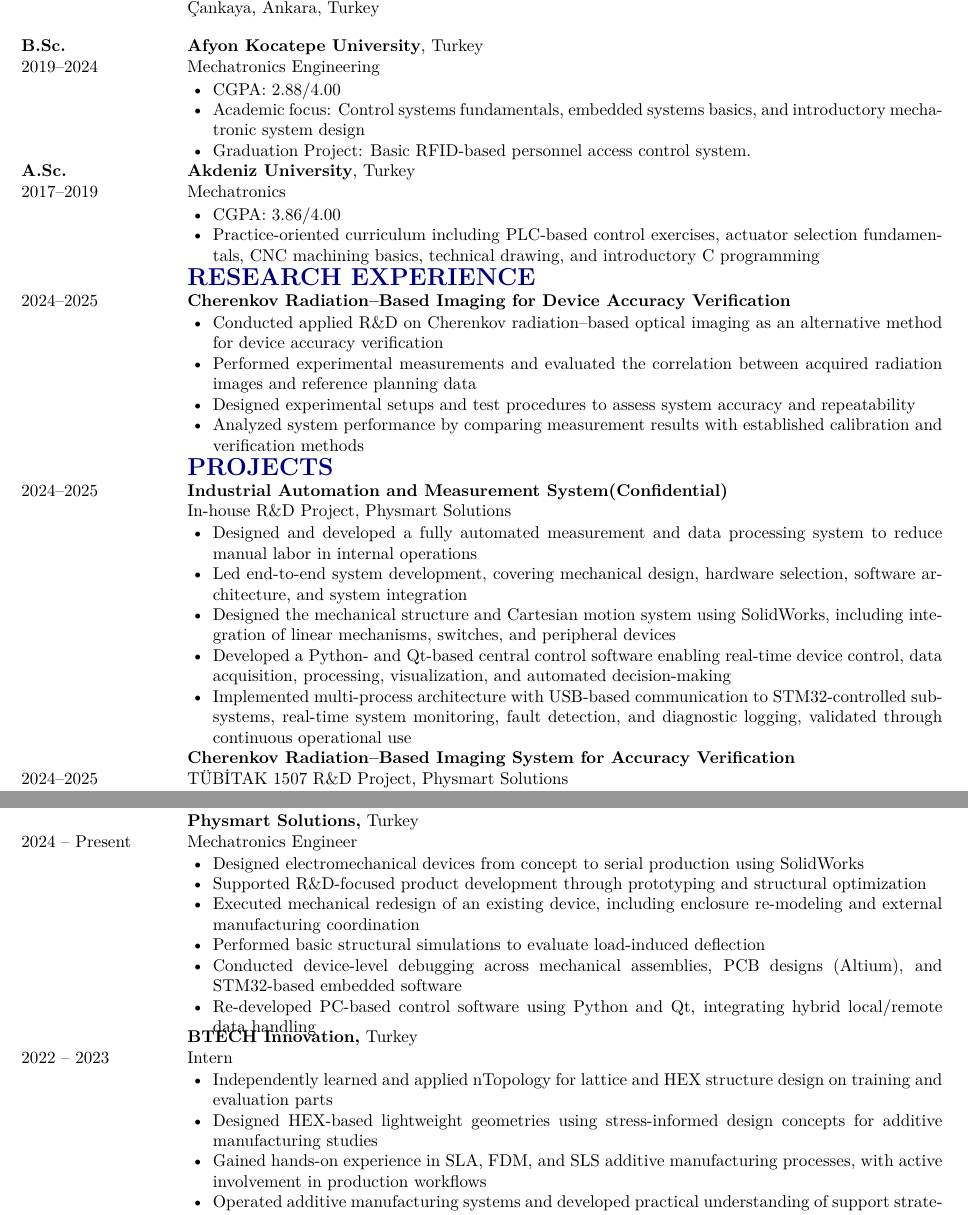
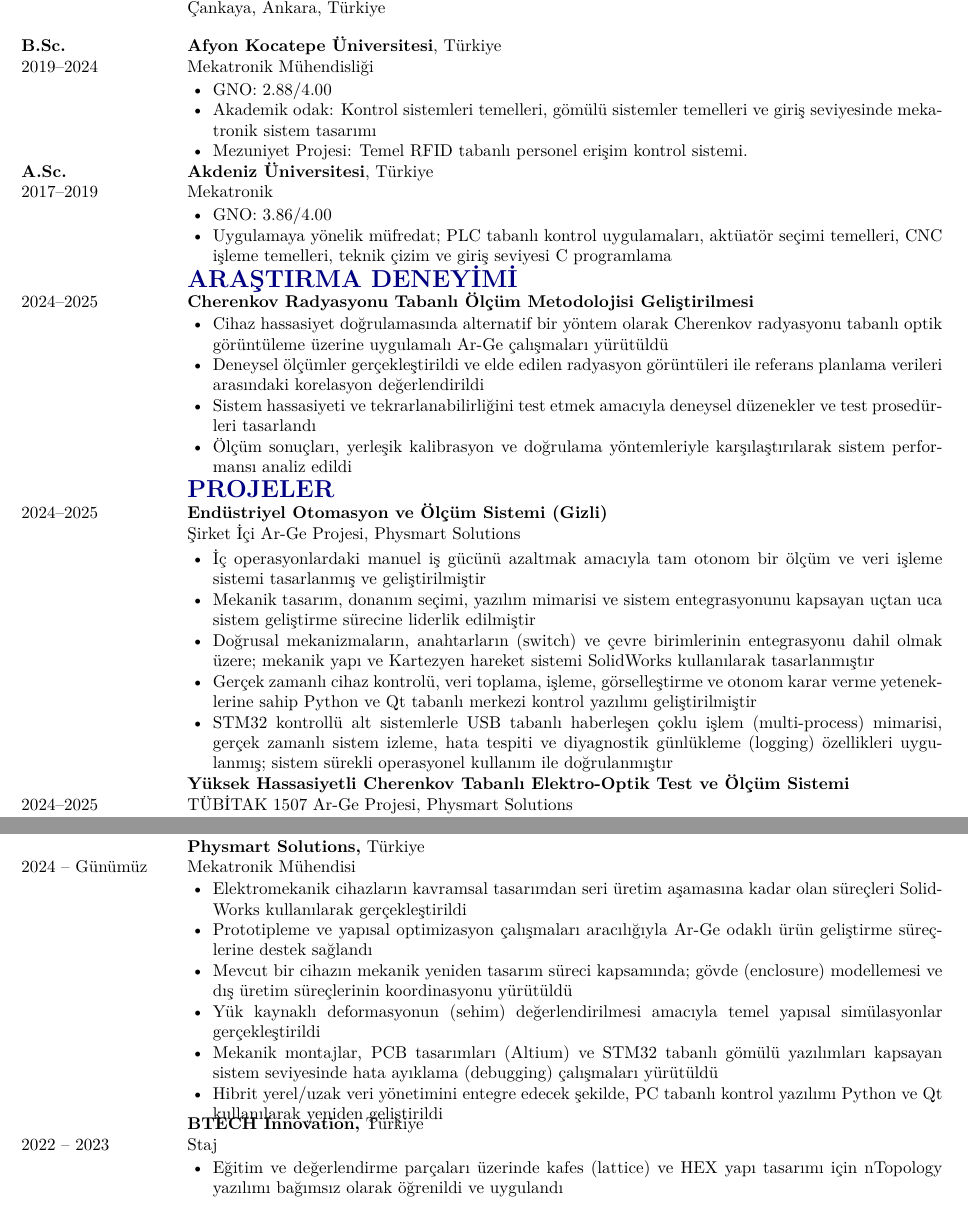
Before and after one commit to sametcanvenedik/cv-latex, a LaTeX CV (cv.tex, which reads sections/education.tex, sections/experience.tex, sections/projects.tex): two parts of pages 1 and 2 of 2, joined at a grey line, cut so that both start at the same text. Compiled offline with pdfLaTeX.

Commit message:
Translate CV content to Turkish and update formatting for consistency

```diff
--- a/cv.tex
+++ b/cv.tex
@@ -53,14 +53,14 @@
 
 {\Huge \textbf{Sametcan Venedik}}\\[4pt]
 \begin{minipage}[t]{0.53\linewidth}
-Afyon Kocatepe University, Department of \\
-Mechatronics Engineering\\
-Çankaya, Ankara, Turkey
+Afyon Kocatepe Üniversitesi, \\
+Mekatronik Mühendisliği Bölümü\\
+Çankaya, Ankara, Türkiye
 \end{minipage}
 \hfill
 \begin{minipage}[t]{0.44\linewidth}
-    Phone: +90 (501) 241-1382\\
-    E-mail: \href{mailto:sametcanvenedik@gmail.com}{sametcanvenedik@gmail.com}
+    Telefon: +90 (501) 241-1382\\
+    E-posta: \href{mailto:sametcanvenedik@gmail.com}{sametcanvenedik@gmail.com}
 \end{minipage}
 
 \end{minipage}
--- a/sections/education.tex
+++ b/sections/education.tex
@@ -1,12 +1,12 @@
-\textbf{B.Sc.} & \textbf{Afyon Kocatepe University}, Turkey\\
-2019--2024 & Mechatronics Engineering
+\textbf{B.Sc.} & \textbf{Afyon Kocatepe Üniversitesi}, Türkiye\\
+2019--2024 & Mekatronik Mühendisliği
 \cvitem{
-    \item CGPA: 2.88/4.00
-    \item Academic focus: Control systems fundamentals, embedded systems basics, and introductory mechatronic system design
-    \item Graduation Project: Basic RFID-based personnel access control system.
+    \item GNO: 2.88/4.00
+    \item Akademik odak: Kontrol sistemleri temelleri, gömülü sistemler temelleri ve giriş seviyesinde mekatronik sistem tasarımı
+    \item Mezuniyet Projesi: Temel RFID tabanlı personel erişim kontrol sistemi.
 }\\
-\textbf{A.Sc.} & \textbf{Akdeniz University}, Turkey\\
-2017--2019 & Mechatronics
+\textbf{A.Sc.} & \textbf{Akdeniz Üniversitesi}, Türkiye\\
+2017--2019 & Mekatronik
 \cvitem{
-    \item CGPA: 3.86/4.00
-    \item Practice-oriented curriculum including PLC-based control exercises, actuator selection fundamentals, CNC machining basics, technical drawing, and introductory C programming}\\[-20pt]
+    \item GNO: 3.86/4.00
+    \item Uygulamaya yönelik müfredat; PLC tabanlı kontrol uygulamaları, aktüatör seçimi temelleri, CNC işleme temelleri, teknik çizim ve giriş seviyesi C programlama}\\[-20pt]
--- a/sections/experience.tex
+++ b/sections/experience.tex
@@ -1,24 +1,24 @@
 % --------- PROFESSIONAL & ACADEMIC EXPERIENCE ----------
-& \section{PROFESSIONAL \& ACADEMIC EXPERIENCE}\\
+& \section{MESLEKİ \& AKADEMİK DENEYİM}\\
 
-& \textbf{Physmart Solutions,} Turkey\\
-2024 -- Present  & Mechatronics Engineer    \\[-12pt]
+& \textbf{Physmart Solutions,} Türkiye\\
+2024 -- Günümüz  & Mekatronik Mühendisi    \\[-12pt]
 \cvitem{
-    \item Designed electromechanical devices from concept to serial production using SolidWorks
-    \item Supported R\&D-focused product development through prototyping and structural optimization
-    \item Executed mechanical redesign of an existing device, including enclosure re-modeling and external manufacturing coordination
-    \item Performed basic structural simulations to evaluate load-induced deflection
-    \item Conducted device-level debugging across mechanical assemblies, PCB designs (Altium), and STM32-based embedded software
-    \item Re-developed PC-based control software using Python and Qt, integrating hybrid local/remote data handling
+   \item Elektromekanik cihazların kavramsal tasarımdan seri üretim aşamasına kadar olan süreçleri SolidWorks kullanılarak gerçekleştirildi
+    \item Prototipleme ve yapısal optimizasyon çalışmaları aracılığıyla Ar-Ge odaklı ürün geliştirme süreçlerine destek sağlandı
+    \item Mevcut bir cihazın mekanik yeniden tasarım süreci kapsamında; gövde (enclosure) modellemesi ve dış üretim süreçlerinin koordinasyonu yürütüldü
+    \item Yük kaynaklı deformasyonun (sehim) değerlendirilmesi amacıyla temel yapısal simülasyonlar gerçekleştirildi
+    \item Mekanik montajlar, PCB tasarımları (Altium) ve STM32 tabanlı gömülü yazılımları kapsayan sistem seviyesinde hata ayıklama (debugging) çalışmaları yürütüldü
+    \item Hibrit yerel/uzak veri yönetimini entegre edecek şekilde, PC tabanlı kontrol yazılımı Python ve Qt kullanılarak yeniden geliştirildi
 }
 \\[-6pt]
 
-& \textbf{BTECH Innovation,} Turkey\\
-2022 -- 2023  & Intern    \\[-12pt]
+& \textbf{BTECH Innovation,} Türkiye\\
+2022 -- 2023  & Staj    \\[-12pt]
 \cvitem{
-    \item Independently learned and applied nTopology for lattice and HEX structure design on training and evaluation parts
-    \item Designed HEX-based lightweight geometries using stress-informed design concepts for additive manufacturing studies
-    \item Gained hands-on experience in SLA, FDM, and SLS additive manufacturing processes, with active involvement in production workflows
-    \item Operated additive manufacturing systems and developed practical understanding of support strategies, build constraints, and material behavior
-    \item Conducted design-for-additive-manufacturing (DfAM) studies on non-production components to evaluate manufacturability and structural efficiency
+   \item Eğitim ve değerlendirme parçaları üzerinde kafes (lattice) ve HEX yapı tasarımı için nTopology yazılımı bağımsız olarak öğrenildi ve uygulandı
+    \item Eklemeli imalat çalışmaları kapsamında, gerilme odaklı tasarım (stress-informed design) konseptleri kullanılarak HEX tabanlı hafifletilmiş geometriler tasarlandı
+    \item Üretim iş akışlarında aktif rol alınarak SLA, FDM ve SLS eklemeli imalat süreçlerinde pratik deneyim kazanıldı
+    \item Eklemeli imalat sistemleri operasyonel olarak kullanıldı; destek stratejileri, üretim kısıtları ve malzeme davranışı konularında uygulamalı yetkinlik geliştirildi
+    \item Üretim dışı bileşenler üzerinde, üretilebilirlik ve yapısal verimliliği değerlendirmek amacıyla eklemeli imalat için tasarım (DfAM) çalışmaları yürütüldü
 }\\[-20pt]
--- a/sections/projects.tex
+++ b/sections/projects.tex
@@ -1,22 +1,21 @@
 % --------- PROJECTS ----------
-& \section*{PROJECTS} \\
-2024--2025 & \textbf{Industrial Automation and Measurement System(Confidential)}\\
-& In-house R\&D Project, Physmart Solutions
+& \section*{PROJELER} \\
+2024--2025 & \textbf{Endüstriyel Otomasyon ve Ölçüm Sistemi (Gizli)}\\
+& Şirket İçi Ar-Ge Projesi, Physmart Solutions
 \cvitem{
-    \item Designed and developed a fully automated measurement and data processing system to reduce manual labor in internal operations
-    \item Led end-to-end system development, covering mechanical design, hardware selection, software architecture, and system integration
-    \item Designed the mechanical structure and Cartesian motion system using SolidWorks, including integration of linear mechanisms, switches, and peripheral devices
-    \item Developed a Python- and Qt-based central control software enabling real-time device control, data acquisition, processing, visualization, and automated decision-making
-    \item Implemented multi-process architecture with USB-based communication to STM32-controlled subsystems, real-time system monitoring, fault detection, and diagnostic logging, validated through continuous operational use
+    \item İç operasyonlardaki manuel iş gücünü azaltmak amacıyla tam otonom bir ölçüm ve veri işleme sistemi tasarlanmış ve geliştirilmiştir
+    \item Mekanik tasarım, donanım seçimi, yazılım mimarisi ve sistem entegrasyonunu kapsayan uçtan uca sistem geliştirme sürecine liderlik edilmiştir
+    \item Doğrusal mekanizmaların, anahtarların (switch) ve çevre birimlerinin entegrasyonu dahil olmak üzere; mekanik yapı ve Kartezyen hareket sistemi SolidWorks kullanılarak tasarlanmıştır
+    \item Gerçek zamanlı cihaz kontrolü, veri toplama, işleme, görselleştirme ve otonom karar verme yeteneklerine sahip Python ve Qt tabanlı merkezi kontrol yazılımı geliştirilmiştir
+    \item STM32 kontrollü alt sistemlerle USB tabanlı haberleşen çoklu işlem (multi-process) mimarisi, gerçek zamanlı sistem izleme, hata tespiti ve diyagnostik günlükleme (logging) özellikleri uygulanmış; sistem sürekli operasyonel kullanım ile doğrulanmıştır
 }
 \\
-& \textbf{Cherenkov Radiation–Based Imaging System for Accuracy Verification}\\
-2024--2025 & TÜBİTAK 1507 R\&D Project, Physmart Solutions
+& \textbf{Yüksek Hassasiyetli Cherenkov Tabanlı Elektro-Optik Test ve Ölçüm Sistemi}\\
+2024--2025 & TÜBİTAK 1507 Ar-Ge Projesi, Physmart Solutions
 \cvitem{
-    \item Designed and developed a test and measurement system to verify radiotherapy device accuracy by comparing Cherenkov radiation images with treatment planning data
-    \item Led end-to-end system development, including mechanical design, prototyping, software development, and experimental validation
-    \item Designed a precision mechanical structure (0.1 mm rotational, 1 mm axial accuracy) using SolidWorks and supported design decisions through basic deflection analysis
-    \item Developed a Python- and Qt-based PC application for real-time image acquisition, processing, visualization, and data logging using OpenCV and third-party camera libraries
-    \item Validated system accuracy through experimental radiation measurements and comparison with established calibration methods
-}
+    \item Radyoterapi cihaz hassasiyetini, Cherenkov radyasyon görüntüleri ile tedavi planlama verilerini karşılaştırarak doğrulamak amacıyla bir test ve ölçüm sistemi tasarlanmış ve geliştirilmiştir
+    \item Mekanik tasarım, prototipleme, yazılım geliştirme ve deneysel doğrulama süreçlerini kapsayan uçtan uca sistem geliştirme sürecine liderlik edilmiştir
+    \item SolidWorks kullanılarak hassas mekanik yapı (0,1 mm rotasyonel, 1 mm eksenel hassasiyet) tasarlanmış ve tasarım kararları temel sehim (deflection) analizleri ile desteklenmiştir
+    \item OpenCV ve üçüncü parti kamera kütüphaneleri kullanılarak; gerçek zamanlı görüntü alma, işleme, görselleştirme ve veri günlükleme özelliklerine sahip Python ve Qt tabanlı bir PC uygulaması geliştirilmiştir
+\item Sistem hassasiyeti; deneysel radyasyon ölçümleri ve yerleşik kalibrasyon metodolojileri ile yapılan karşılaştırmalı analizler sonucunda valide edilmiştir}
 \\
--- a/sections/research.tex
+++ b/sections/research.tex
@@ -1,9 +1,8 @@
-& \section*{RESEARCH EXPERIENCE} \\
-2024--2025 & \textbf{Cherenkov Radiation–Based Imaging for Device Accuracy Verification
-}
+& \section*{ARAŞTIRMA DENEYİMİ} \\
+2024--2025 & \textbf{Cherenkov Radyasyonu Tabanlı Ölçüm Metodolojisi Geliştirilmesi}
 \cvitem{
-    \item Conducted applied R\&D on Cherenkov radiation–based optical imaging as an alternative method for device accuracy verification
-    \item Performed experimental measurements and evaluated the correlation between acquired radiation images and reference planning data
-    \item Designed experimental setups and test procedures to assess system accuracy and repeatability
-    \item Analyzed system performance by comparing measurement results with established calibration and verification methods
+     \item Cihaz hassasiyet doğrulamasında alternatif bir yöntem olarak Cherenkov radyasyonu tabanlı optik görüntüleme üzerine uygulamalı Ar-Ge çalışmaları yürütüldü
+    \item Deneysel ölçümler gerçekleştirildi ve elde edilen radyasyon görüntüleri ile referans planlama verileri arasındaki korelasyon değerlendirildi
+    \item Sistem hassasiyeti ve tekrarlanabilirliğini test etmek amacıyla deneysel düzenekler ve test prosedürleri tasarlandı
+    \item Ölçüm sonuçları, yerleşik kalibrasyon ve doğrulama yöntemleriyle karşılaştırılarak sistem performansı analiz edildi
 }\\[-20pt]
```
Also changed, not shown: sections/references.tex (+2 -3 lines), sections/skills.tex (+11 -11 lines), cv.pdf.
